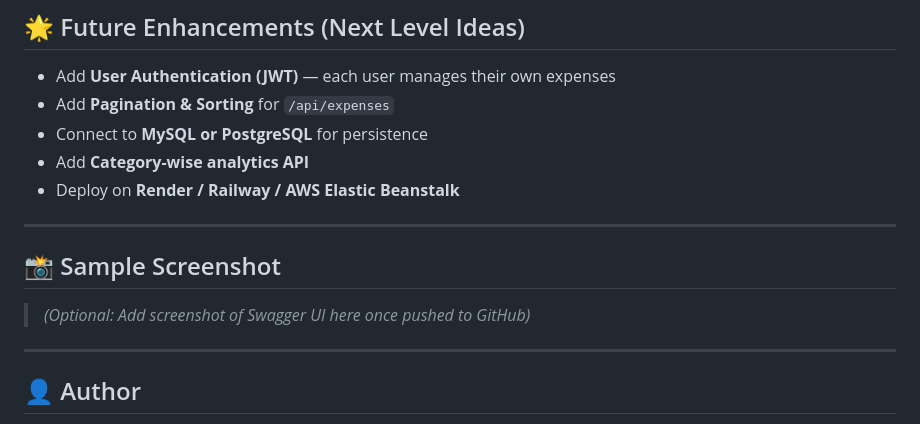
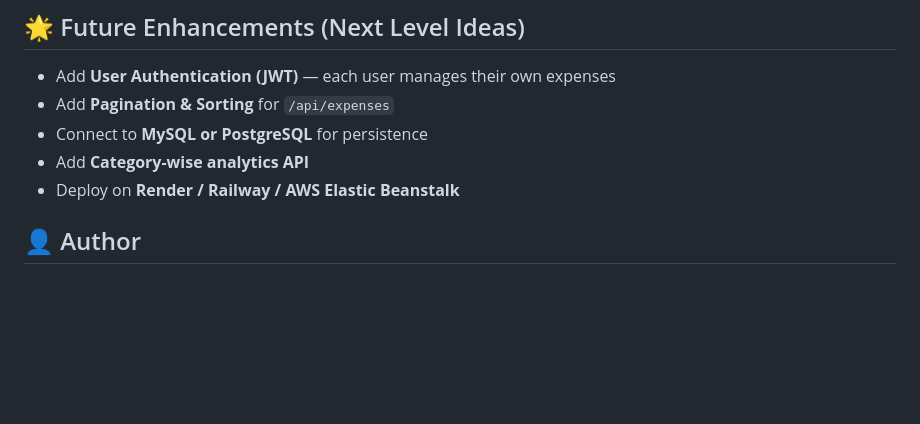
Before and after one commit to FahadHassan2499/Personal-Expense-Tracker-API, a Markdown page: README.md, the part around the change. GitHub-like rendering; blank space fills up the shorter version.

Commit message:
Remove optional screenshot section from README
Removed optional screenshot section from README.

```diff
--- a/README.md
+++ b/README.md
@@ -178,13 +178,7 @@ springdoc.swagger-ui.path=/swagger-ui.html
 - Add **Category-wise analytics API**
 - Deploy on **Render / Railway / AWS Elastic Beanstalk**
 
----
 
-## 📸 Sample Screenshot
-
-> _(Optional: Add screenshot of Swagger UI here once pushed to GitHub)_
-
----
 
 
 
```
